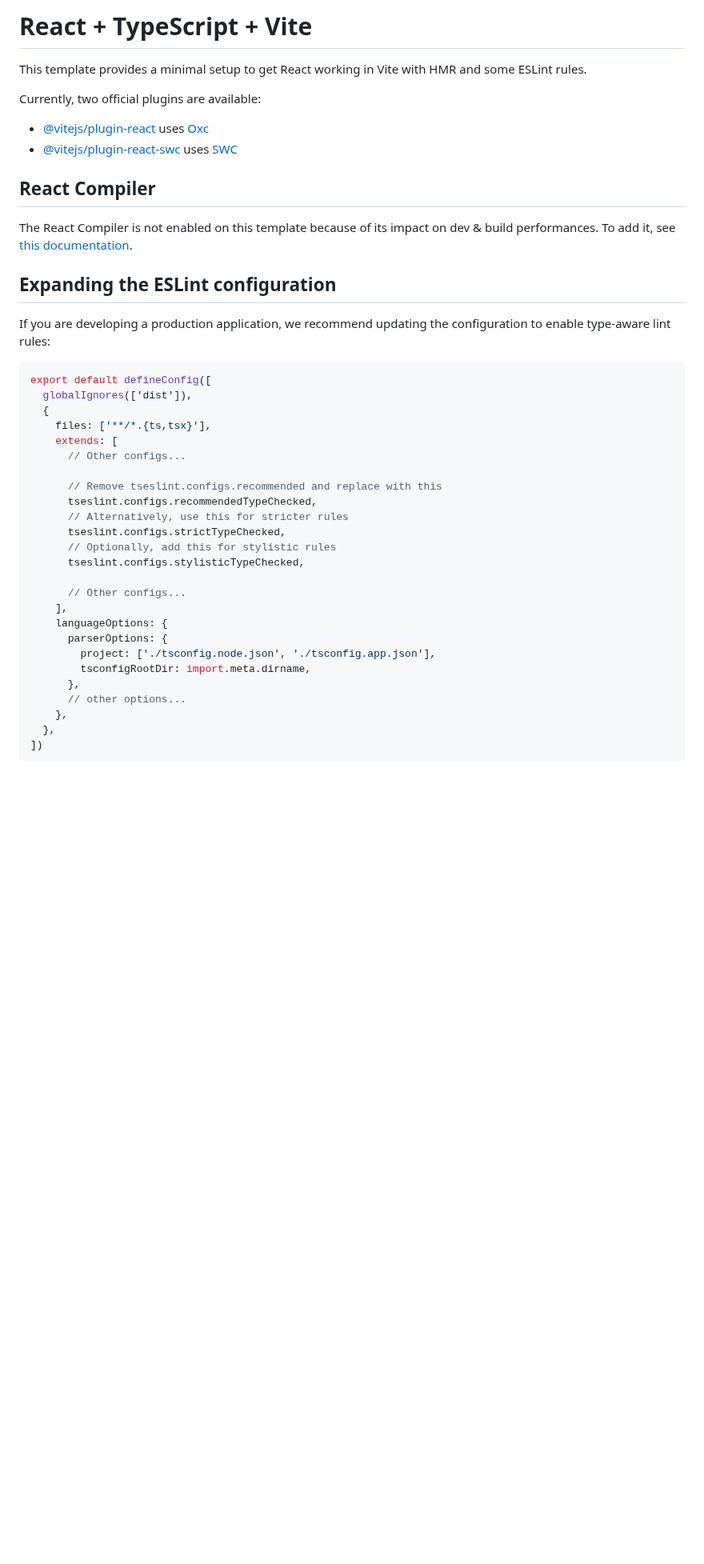
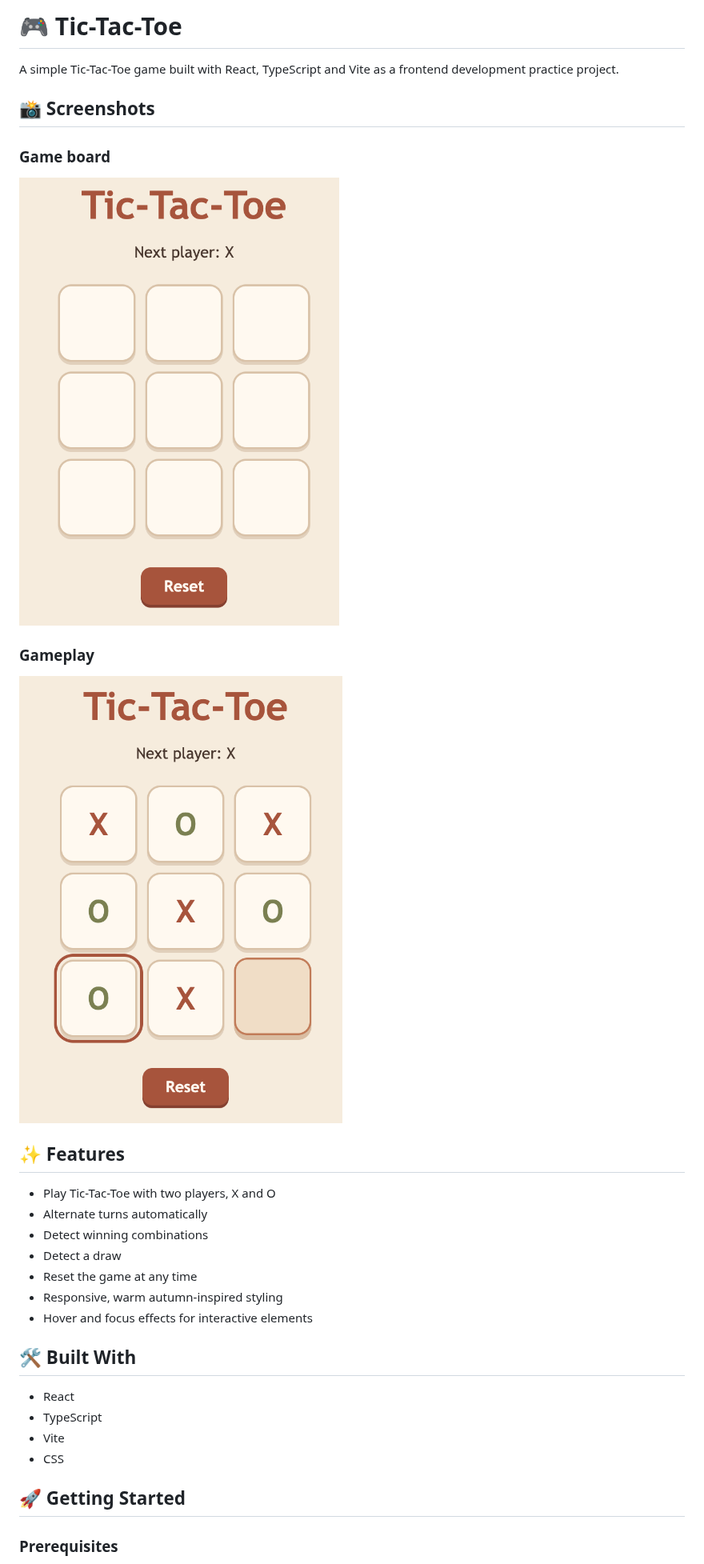
Before and after one commit to Marcusey/exercise-tictactoe, a Markdown page: README.md, the part around one of its changes. Shown at 80% size. GitHub-like rendering; pictures changed too: screenshots/gameboard.png (added), screenshots/gameplay.png (added); blank space fills up the shorter version.

Commit message:
📝 add project README and screenshots

````diff
--- a/README.md
+++ b/README.md
@@ -1,44 +1,33 @@
-# React + TypeScript + Vite
+# 🎮 Tic-Tac-Toe
 
-This template provides a minimal setup to get React working in Vite with HMR and some ESLint rules.
+A simple Tic-Tac-Toe game built with React, TypeScript and Vite as a frontend development practice project.
 
-Currently, two official plugins are available:
+## 📸 Screenshots
 
-- [@vitejs/plugin-react](https://github.com/vitejs/vite-plugin-react/blob/main/packages/plugin-react) uses [Oxc](https://oxc.rs)
-- [@vitejs/plugin-react-swc](https://github.com/vitejs/vite-plugin-react/blob/main/packages/plugin-react-swc) uses [SWC](https://swc.rs/)
+### Game board
+![Tic-Tac-Toe game board](screenshots/gameboard.png)
 
-## React Compiler
+### Gameplay
+![Tic-Tac-Toe gameplay](screenshots/gameplay.png)
 
-The React Compiler is not enabled on this template because of its impact on dev & build performances. To add it, see [this documentation](https://react.dev/learn/react-compiler/installation).
+## ✨ Features
 
-## Expanding the ESLint configuration
+- Play Tic-Tac-Toe with two players, X and O
+- Alternate turns automatically
+- Detect winning combinations
+- Detect a draw
+- Reset the game at any time
+- Responsive, warm autumn-inspired styling
+- Hover and focus effects for interactive elements
 
-If you are developing a production application, we recommend updating the configuration to enable type-aware lint rules:
+## 🛠️ Built With
 
-```js
-export default defineConfig([
-  globalIgnores(['dist']),
-  {
-    files: ['**/*.{ts,tsx}'],
-    extends: [
-      // Other configs...
+- React
+- TypeScript
+- Vite
+- CSS
 
-      // Remove tseslint.configs.recommended and replace with this
-      tseslint.configs.recommendedTypeChecked,
-      // Alternatively, use this for stricter rules
-      tseslint.configs.strictTypeChecked,
-      // Optionally, add this for stylistic rules
-      tseslint.configs.stylisticTypeChecked,
+## 🚀 Getting Started
 
-      // Other configs...
-    ],
-    languageOptions: {
-      parserOptions: {
-        project: ['./tsconfig.node.json', './tsconfig.app.json'],
-        tsconfigRootDir: import.meta.dirname,
-      },
-      // other options...
-    },
-  },
-])
+### Prerequisites
 
````
Also changed, not shown: other parts of README.md (+42 -27 lines).
